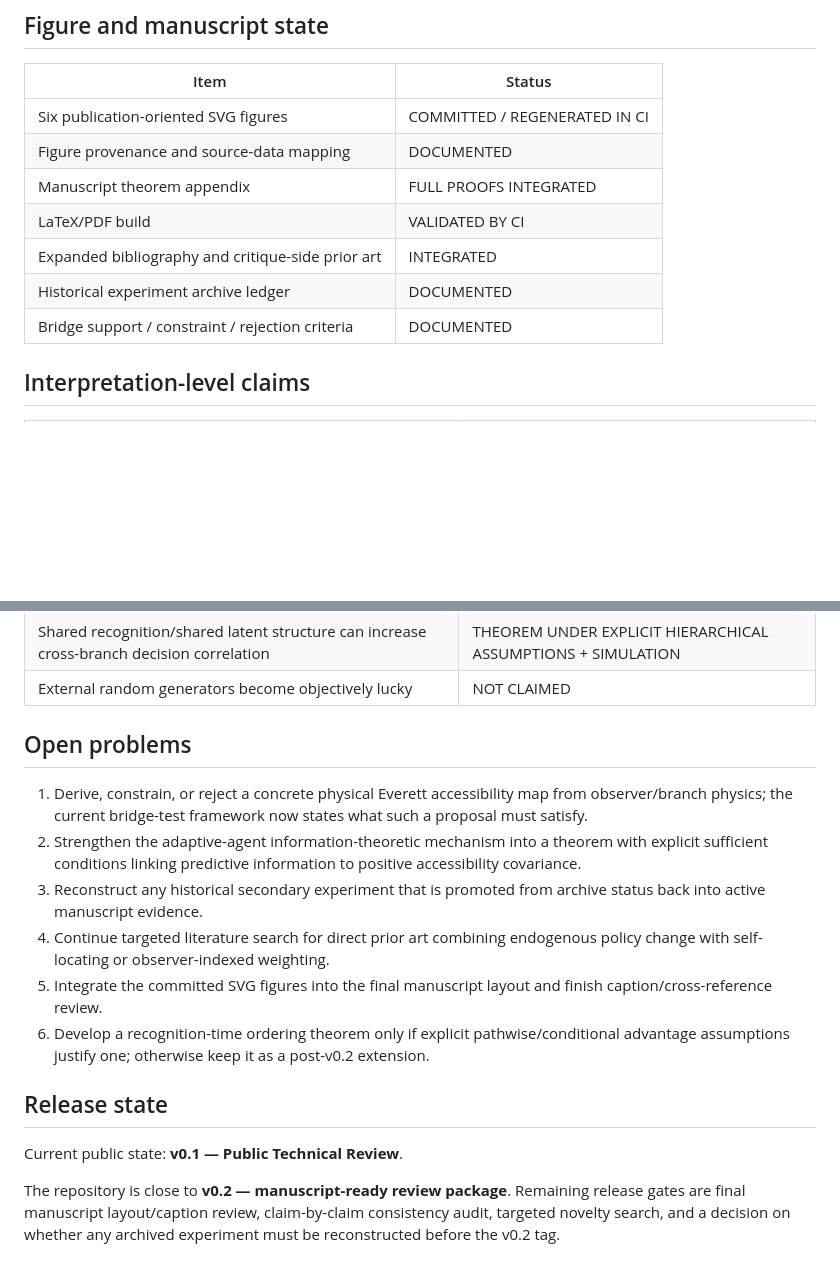
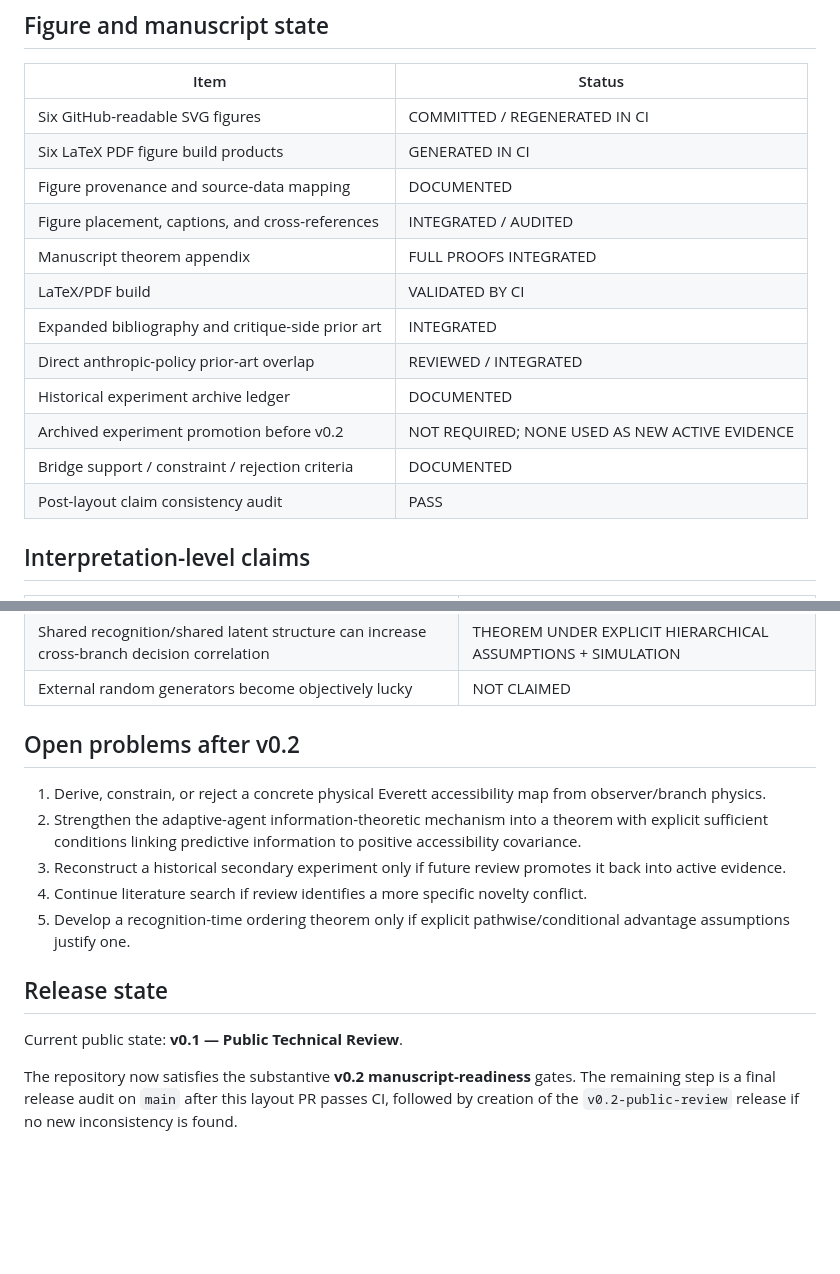
Before and after one commit to Unjuno/quantum-bogosort, a Markdown page: STATUS.md, 2 parts joined by grey strips. GitHub-like rendering; blank space fills up the shorter version.

Commit message:
Mark manuscript layout and v0.2 evidence decisions complete

```diff
--- a/STATUS.md
+++ b/STATUS.md
@@ -44,13 +44,18 @@ All five experiments are rerun by GitHub Actions.
 
 | Item | Status |
 |---|---|
-| Six publication-oriented SVG figures | COMMITTED / REGENERATED IN CI |
+| Six GitHub-readable SVG figures | COMMITTED / REGENERATED IN CI |
+| Six LaTeX PDF figure build products | GENERATED IN CI |
 | Figure provenance and source-data mapping | DOCUMENTED |
+| Figure placement, captions, and cross-references | INTEGRATED / AUDITED |
 | Manuscript theorem appendix | FULL PROOFS INTEGRATED |
 | LaTeX/PDF build | VALIDATED BY CI |
 | Expanded bibliography and critique-side prior art | INTEGRATED |
+| Direct anthropic-policy prior-art overlap | REVIEWED / INTEGRATED |
 | Historical experiment archive ledger | DOCUMENTED |
+| Archived experiment promotion before v0.2 | NOT REQUIRED; NONE USED AS NEW ACTIVE EVIDENCE |
 | Bridge support / constraint / rejection criteria | DOCUMENTED |
+| Post-layout claim consistency audit | PASS |
 
 ## Interpretation-level claims
 
@@ -64,17 +69,16 @@ All five experiments are rerun by GitHub Actions.
 | Shared recognition/shared latent structure can increase cross-branch decision correlation | THEOREM UNDER EXPLICIT HIERARCHICAL ASSUMPTIONS + SIMULATION |
 | External random generators become objectively lucky | NOT CLAIMED |
 
-## Open problems
+## Open problems after v0.2
 
-1. Derive, constrain, or reject a concrete physical Everett accessibility map from observer/branch physics; the current bridge-test framework now states what such a proposal must satisfy.
+1. Derive, constrain, or reject a concrete physical Everett accessibility map from observer/branch physics.
 2. Strengthen the adaptive-agent information-theoretic mechanism into a theorem with explicit sufficient conditions linking predictive information to positive accessibility covariance.
-3. Reconstruct any historical secondary experiment that is promoted from archive status back into active manuscript evidence.
-4. Continue targeted literature search for direct prior art combining endogenous policy change with self-locating or observer-indexed weighting.
-5. Integrate the committed SVG figures into the final manuscript layout and finish caption/cross-reference review.
-6. Develop a recognition-time ordering theorem only if explicit pathwise/conditional advantage assumptions justify one; otherwise keep it as a post-v0.2 extension.
+3. Reconstruct a historical secondary experiment only if future review promotes it back into active evidence.
+4. Continue literature search if review identifies a more specific novelty conflict.
+5. Develop a recognition-time ordering theorem only if explicit pathwise/conditional advantage assumptions justify one.
 
 ## Release state
 
 Current public state: **v0.1 — Public Technical Review**.
 
-The repository is close to **v0.2 — manuscript-ready review package**. Remaining release gates are final manuscript layout/caption review, claim-by-claim consistency audit, targeted novelty search, and a decision on whether any archived experiment must be reconstructed before the v0.2 tag.
+The repository now satisfies the substantive **v0.2 manuscript-readiness** gates. The remaining step is a final release audit on `main` after this layout PR passes CI, followed by creation of the `v0.2-public-review` release if no new inconsistency is found.
```
